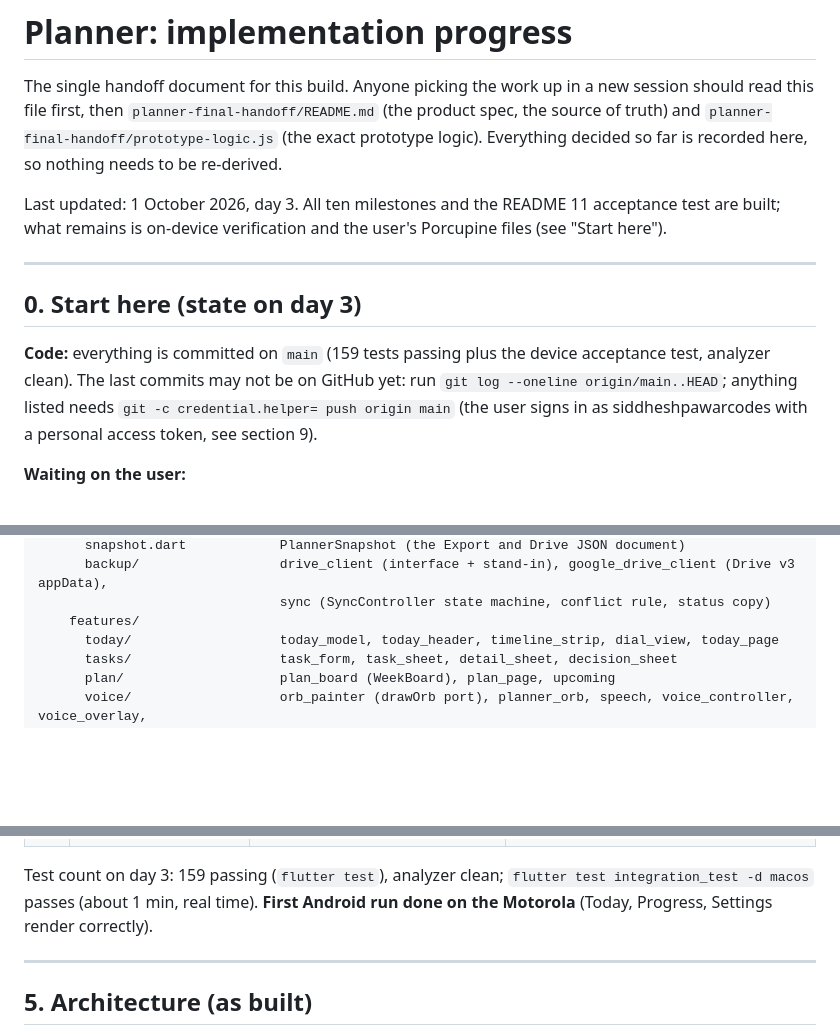
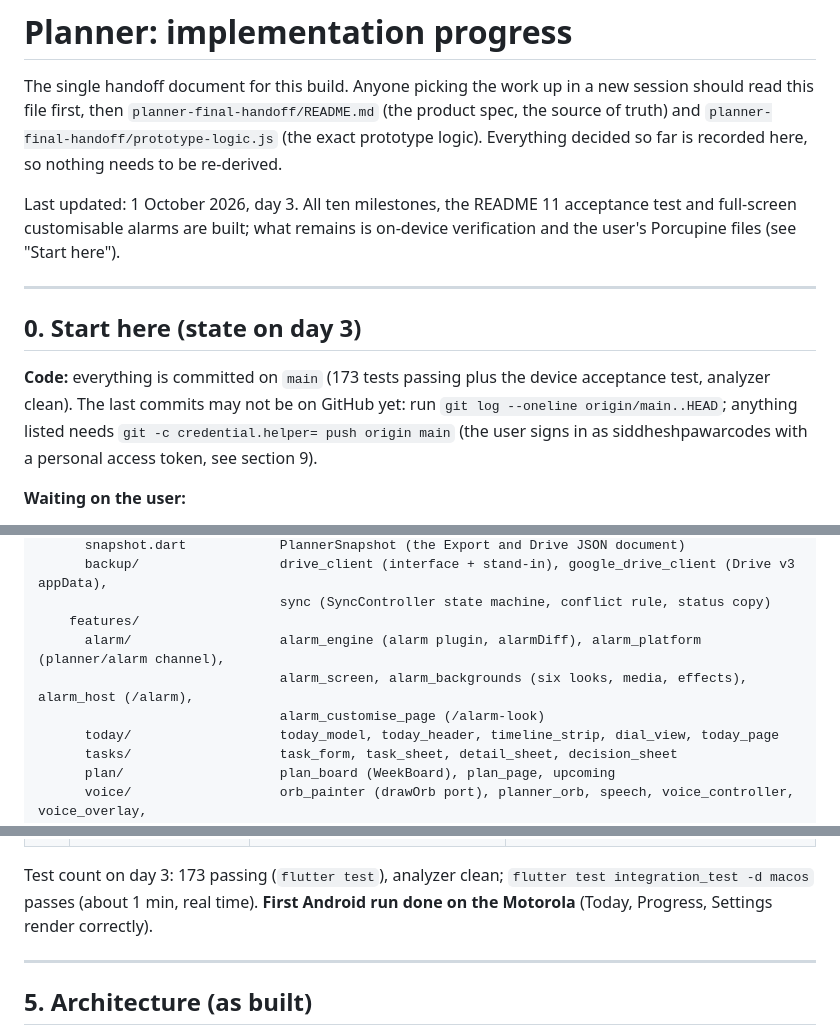
Before and after one commit to siddheshpawarcodes/planner, a Markdown page: PROGRESS.md, 3 parts joined by grey strips. Drawn GitHub-style; blank space fills up the shorter version.

Commit message:
Progress log: full-screen customisable alarms

```diff
--- a/PROGRESS.md
+++ b/PROGRESS.md
@@ -6,13 +6,13 @@ new session should read this file first, then `planner-final-handoff/README.md`
 (the exact prototype logic). Everything decided so far is recorded here, so
 nothing needs to be re-derived.
 
-Last updated: 1 October 2026, day 3. All ten milestones and the README 11 acceptance test are built; what remains is on-device verification and the user's Porcupine files (see "Start here").
+Last updated: 1 October 2026, day 3. All ten milestones, the README 11 acceptance test and full-screen customisable alarms are built; what remains is on-device verification and the user's Porcupine files (see "Start here").
 
 ---
 
 ## 0. Start here (state on day 3)
 
-**Code:** everything is committed on `main` (159 tests passing plus the device acceptance test, analyzer clean). The last commits may not be on GitHub yet: run `git log --oneline origin/main..HEAD`; anything listed needs `git -c credential.helper= push origin main` (the user signs in as siddheshpawarcodes with a personal access token, see section 9).
+**Code:** everything is committed on `main` (173 tests passing plus the device acceptance test, analyzer clean). The last commits may not be on GitHub yet: run `git log --oneline origin/main..HEAD`; anything listed needs `git -c credential.helper= push origin main` (the user signs in as siddheshpawarcodes with a personal access token, see section 9).
 
 **Waiting on the user:**
 1. **Porcupine "Hey Planner"** (code done, not yet run for real; on 1 Oct `secrets.json` still held the example placeholder and `assets/wake/` had no `.ppn`). The user will: put their Picovoice AccessKey in `planner_app/config/secrets.json` (already created from the example and git-ignored; never paste the key into chat, and the assistant must not type it into files for them) and download the Android keyword from the Picovoice Console (Porcupine › "Hey Planner" › English › Android). When they say "done": find the download (usually a zip in `~/Downloads`), unzip it to `planner_app/assets/wake/hey_planner_android.ppn`, check the key is filled in without printing it (for example `python3 -c "import json;print(len(json.load(open('config/secrets.json'))['PICOVOICE_ACCESS_KEY']))"`), then `flutter run -d ZD222MDN6H --dart-define-from-file=config/secrets.json` and watch the log for `[wake]` lines. Say "Hey Planner" on Today.
@@ -126,6 +128,9 @@ planner_app/
       backup/                  drive_client (interface + stand-in), google_drive_client (Drive v3 appData),
                                sync (SyncController state machine, conflict rule, status copy)
     features/
+      alarm/                   alarm_engine (alarm plugin, alarmDiff), alarm_platform (planner/alarm channel),
+                               alarm_screen, alarm_backgrounds (six looks, media, effects), alarm_host (/alarm),
+                               alarm_customise_page (/alarm-look)
       today/                   today_model, today_header, timeline_strip, dial_view, today_page
       tasks/                   task_form, task_sheet, detail_sheet, decision_sheet
       plan/                    plan_board (WeekBoard), plan_page, upcoming
@@ -168,7 +173,7 @@ planner_app/
 | 9 | Progress (ribbon, heatmap) and weekly review | **Done** | 8 domain tests (Sunday and Wednesday scenarios, heat, carried, copy) and 4 widget tests (empty state, day select and With work, all six review stages with keys and Plan next week, closing). Motorola and iPhone simulator. |
 | 10 | Settings, Drive, offline; tablet and desktop; accessibility and reduced-motion pass | **Done** except the real Google Drive client (needs OAuth ids): 10a Settings + notifications + export/delete, 10b Drive (stand-in client) + offline, 10c tablet/desktop + keyboard, 10d accessibility and reduced-motion pass | Notifications, snapshot, sync suites; Settings, layout/keyboard and accessibility widget tests (every screen at 1.3× with reduced motion; 44px targets, labels and contrast via Flutter's guidelines). Motorola (Settings, Export), iPhone and iPad simulators, desktop rendered at 1440 × 900. |
 
-Test count on day 3: 159 passing (`flutter test`), analyzer clean; `flutter test integration_test -d macos` passes (about 1 min, real time). **First Android run done on the Motorola** (Today, Progress, Settings render correctly).
+Test count on day 3: 173 passing (`flutter test`), analyzer clean; `flutter test integration_test -d macos` passes (about 1 min, real time). **First Android run done on the Motorola** (Today, Progress, Settings render correctly).
 
 ---
 
```
Also changed, not shown: other parts of PROGRESS.md (+5 -1 lines).
